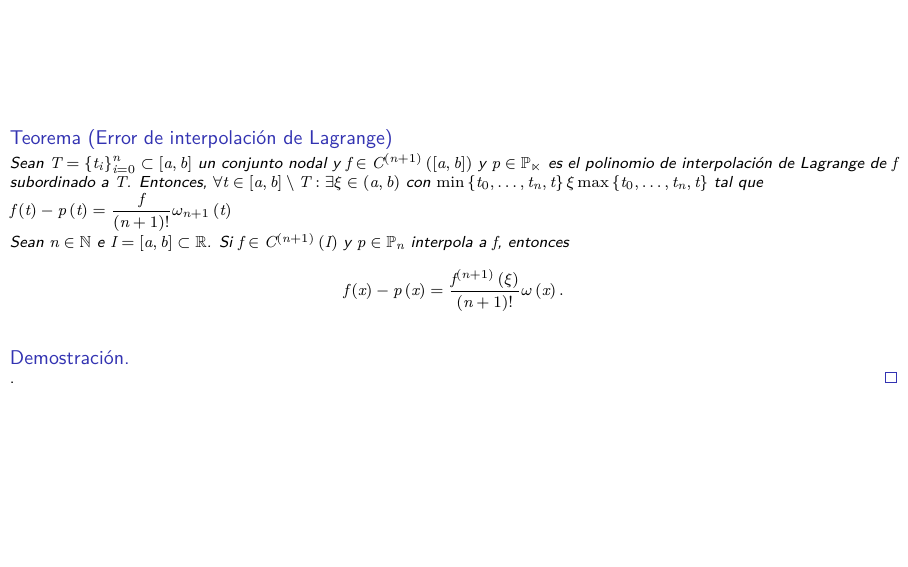
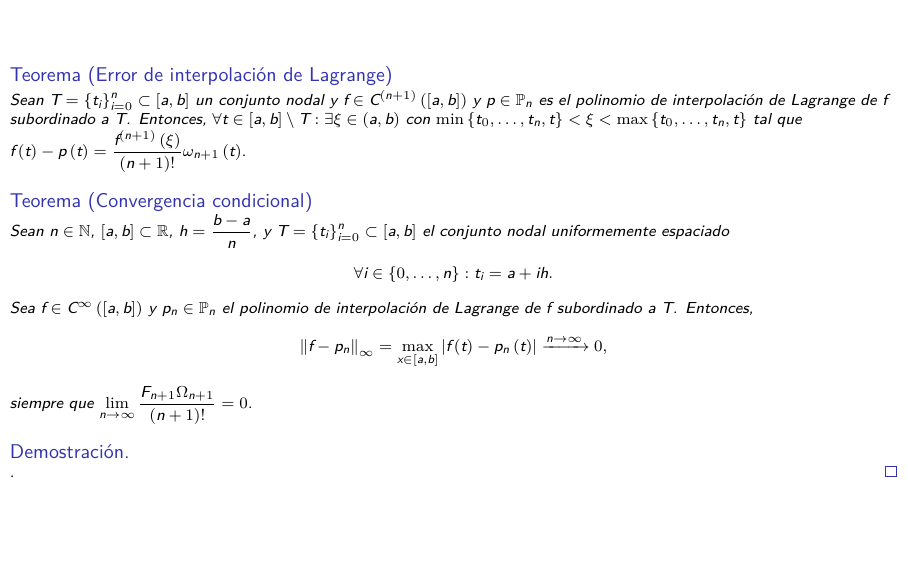
Before and after one commit to carlosal1015/CM5F1A-1, LaTeX slides (CM5F1A_grupo_2.tex, which reads interpolation_error.tex, preamble.tex): page 29 of 37. Compiled offline with XeLaTeX.

Commit message:
Initial commit

```diff
--- a/interpolation_error.tex
+++ b/interpolation_error.tex
@@ -17,7 +17,7 @@
         \end{math}
         y
         \begin{math}
-            p\in\mathbb{P_{n}}
+            p\in\mathbb{P}_{n}
         \end{math}
         es el polinomio de interpolación de Lagrange de $f$
         subordinado a $T$.
@@ -29,36 +29,77 @@
         con
         \begin{math}
             \min\left\{t_{0},\dotsc,t_{n},t\right\}
+            <
             \xi
+            <
             \max\left\{t_{0},\dotsc,t_{n},t\right\}
         \end{math}
         tal que
         \begin{math}
             f\left(t\right)-
             p\left(t\right)=
-            \dfrac{f}{\left(n+1\right)!}\omega_{n+1}\left(t\right)
+            \dfrac{
+                f^{\left(n+1\right)}\left(\xi\right)
+            }{
+                \left(n+1\right)!
+            }
+            \omega_{n+1}\left(t\right)
+        \end{math}.
+    \end{theorem}
+    % Sean $n\in\mathbb{N}$ e
+    % \begin{math}
+    %     I=
+    %     \left[a,b\right]\subset
+    %     \mathbb{R}
+    % \end{math}.
+    % Si $f\in C^{\left(n+1\right)}\left(I\right)$ y
+    % $p\in\mathbb{P}_{n}$ interpola a $f$, entonces
+    % \begin{equation*}
+    %     f\left(x\right)-
+    %     p\left(x\right)=
+    %     \dfrac{
+    %         f^{\left(n+1\right)}
+    %         \left(\xi\right)
+    %     }{
+    %         \left(n+1\right)!}
+    %     \omega\left(x\right).
+    % \end{equation*}
+    \begin{theorem}[Convergencia condicional]
+        Sean $n\in\mathbb{N}$, $\left[a,b\right]\subset\mathbb{R}$,
+        $h=\dfrac{b-a}{n}$, y
+        \begin{math}
+            T=
+            {
+            \left\{
+            t_{i}
+            \right\}
+            }^{n}_{i=0}\subset
+            \left[a,b\right]
         \end{math}
-
-        Sean $n\in\mathbb{N}$ e
+        el conjunto nodal uniformemente espaciado
+        \begin{equation*}
+            \forall i\in\left\{0,\dotsc,n\right\}:
+            t_{i}=a+ih.
+        \end{equation*}
+        Sea $f\in C^{\infty}\left(\left[a,b\right]\right)$ y
+        $p_{n}\in\mathbb{P}_{n}$ el polinomio de interpolación de
+        Lagrange de $f$ subordinado a $T$.
+        Entonces,
+        \begin{equation*}
+            {\left\|f-p_{n}\right\|}_{\infty}=
+            \max_{x\in\left[a,b\right]}
+            \left|
+            f\left(t\right)-
+            p_{n}\left(t\right)
+            \right|\xrightarrow{n\to\infty}0,
+        \end{equation*}
+        siempre que
         \begin{math}
-            I=
-            \left[a,b\right]\subset
-            \mathbb{R}
+            \lim\limits_{n\to\infty}
+            \dfrac{F_{n+1}\Omega_{n+1}}{\left(n+1\right)!}=
+            0
         \end{math}.
-        Si $f\in C^{\left(n+1\right)}\left(I\right)$ y
-        $p\in\mathbb{P}_{n}$ interpola a $f$, entonces
-        \begin{equation*}
-            f\left(x\right)-
-            p\left(x\right)=
-            \dfrac{
-                f^{\left(n+1\right)}
-                \left(\xi\right)
-            }{
-                \left(n+1\right)!}
-            \omega\left(x\right).
-        \end{equation*}
     \end{theorem}
-
     \begin{proof}
         .
     \end{proof}
--- a/preamble.tex
+++ b/preamble.tex
@@ -7,7 +7,6 @@
 	aspectratio=1610,
 	professionalfonts,
 	% notheorems,
-	mathserif,
 	leqno,
 	% t
 ]{beamer}
```
